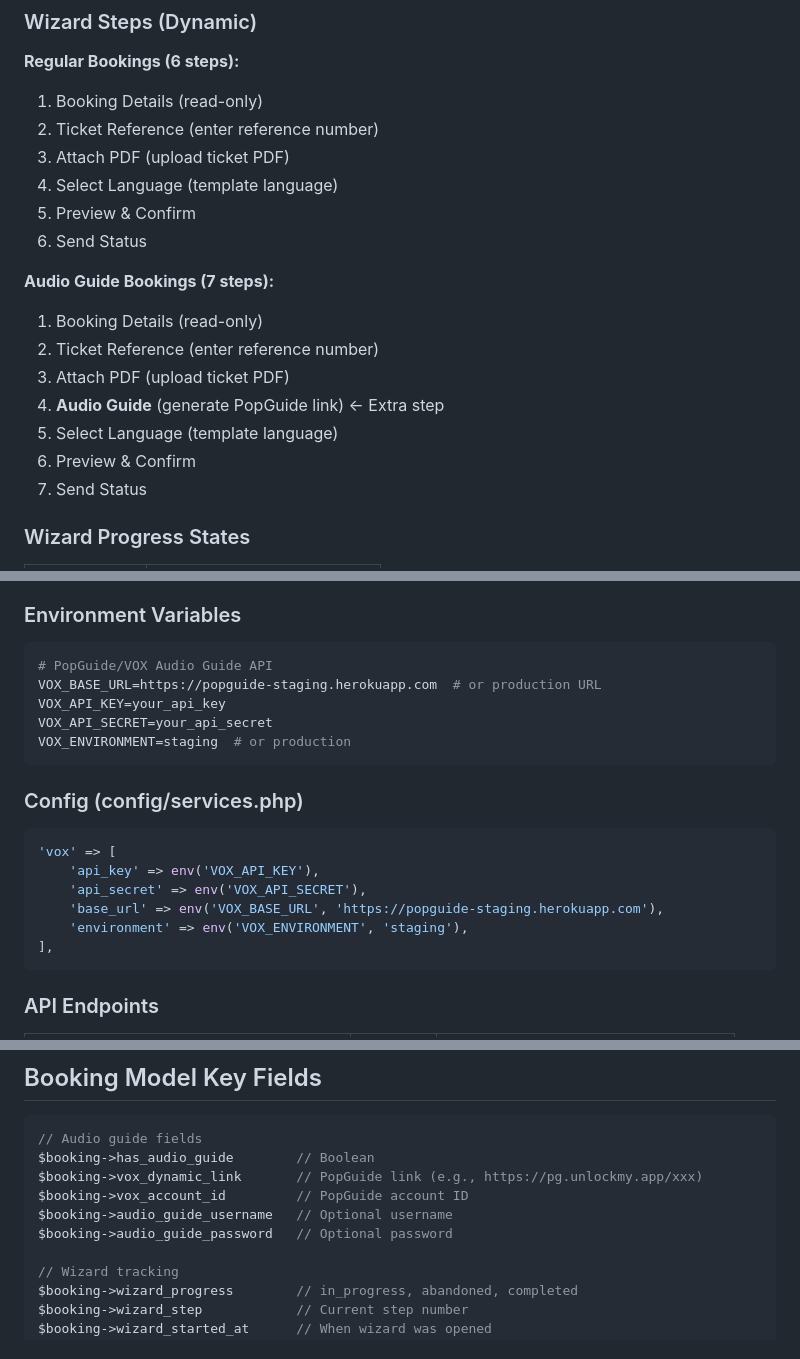
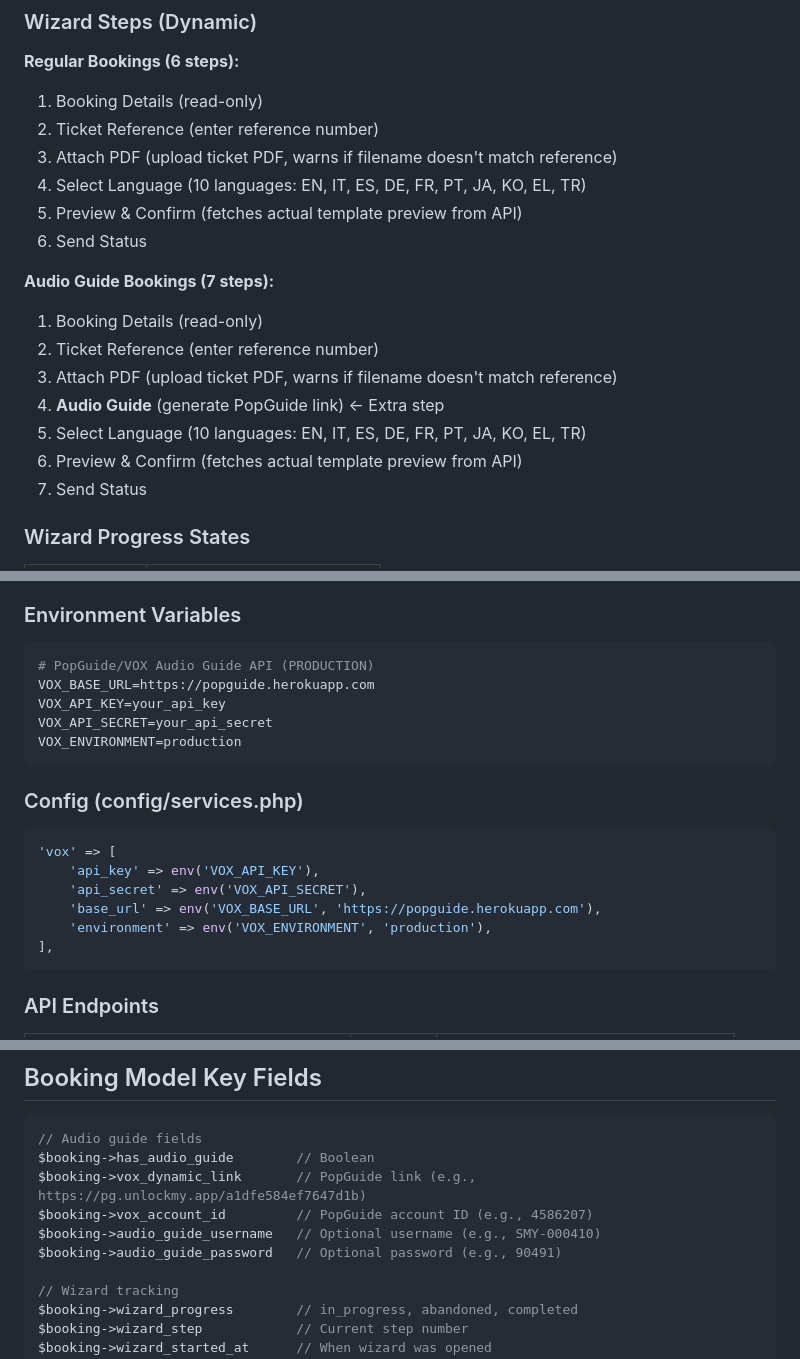
Before and after one commit to DhaNu1204/uffizi-tickets-app, a Markdown page: CLAUDE.md, 3 parts joined by grey strips. GitHub-like rendering.

Commit message:
Update CLAUDE.md for production PopGuide and wizard changes
- Updated VOX/PopGuide URLs to production (popguide.herokuapp.com)
- Updated dynamic link format to pg.unlockmy.app (production)
- Removed CustomMessageModal from frontend structure (feature removed)
- Added example values for VOX account fields
- Updated wizard steps to show 10 supported languages
- Added note about preview fetching from API
- Added note about PDF filename reference warning

Co-Authored-By: Claude Opus 4.5 <noreply@anthropic.com>

````diff
--- a/CLAUDE.md
+++ b/CLAUDE.md
@@ -160,18 +159,18 @@ Customer has phone?
 **Regular Bookings (6 steps):**
 1. Booking Details (read-only)
 2. Ticket Reference (enter reference number)
-3. Attach PDF (upload ticket PDF)
-4. Select Language (template language)
-5. Preview & Confirm
+3. Attach PDF (upload ticket PDF, warns if filename doesn't match reference)
+4. Select Language (10 languages: EN, IT, ES, DE, FR, PT, JA, KO, EL, TR)
+5. Preview & Confirm (fetches actual template preview from API)
 6. Send Status
 
 **Audio Guide Bookings (7 steps):**
 1. Booking Details (read-only)
 2. Ticket Reference (enter reference number)
-3. Attach PDF (upload ticket PDF)
+3. Attach PDF (upload ticket PDF, warns if filename doesn't match reference)
 4. **Audio Guide** (generate PopGuide link) ← Extra step
-5. Select Language (template language)
-6. Preview & Confirm
+5. Select Language (10 languages: EN, IT, ES, DE, FR, PT, JA, KO, EL, TR)
+6. Preview & Confirm (fetches actual template preview from API)
 7. Send Status
 
 ### Wizard Progress States
@@ -212,11 +211,11 @@ PopGuide (formerly VOX) provides audio guide services. When a booking includes a
 ### Environment Variables
 
 ```env
-# PopGuide/VOX Audio Guide API
-VOX_BASE_URL=https://popguide-staging.herokuapp.com  # or production URL
+# PopGuide/VOX Audio Guide API (PRODUCTION)
+VOX_BASE_URL=https://popguide.herokuapp.com
 VOX_API_KEY=your_api_key
 VOX_API_SECRET=your_api_secret
-VOX_ENVIRONMENT=staging  # or production
+VOX_ENVIRONMENT=production
 ```
 
 ### Config (config/services.php)
@@ -225,8 +224,8 @@ VOX_ENVIRONMENT=staging  # or production
 'vox' => [
     'api_key' => env('VOX_API_KEY'),
     'api_secret' => env('VOX_API_SECRET'),
-    'base_url' => env('VOX_BASE_URL', 'https://popguide-staging.herokuapp.com'),
-    'environment' => env('VOX_ENVIRONMENT', 'staging'),
+    'base_url' => env('VOX_BASE_URL', 'https://popguide.herokuapp.com'),
+    'environment' => env('VOX_ENVIRONMENT', 'production'),
 ],
 ```
 
@@ -1007,10 +1006,10 @@ Twilio returns "sent" immediately but messages can fail later. To verify actual
 ```php
 // Audio guide fields
 $booking->has_audio_guide        // Boolean
-$booking->vox_dynamic_link       // PopGuide link (e.g., https://pg.unlockmy.app/xxx)
-$booking->vox_account_id         // PopGuide account ID
-$booking->audio_guide_username   // Optional username
-$booking->audio_guide_password   // Optional password
+$booking->vox_dynamic_link       // PopGuide link (e.g., https://pg.unlockmy.app/a1dfe584ef7647d1b)
+$booking->vox_account_id         // PopGuide account ID (e.g., 4586207)
+$booking->audio_guide_username   // Optional username (e.g., SMY-000410)
+$booking->audio_guide_password   // Optional password (e.g., 90491)
 
 // Wizard tracking
 $booking->wizard_progress        // in_progress, abandoned, completed
````
Also changed, not shown: other parts of CLAUDE.md (+4 -5 lines).
